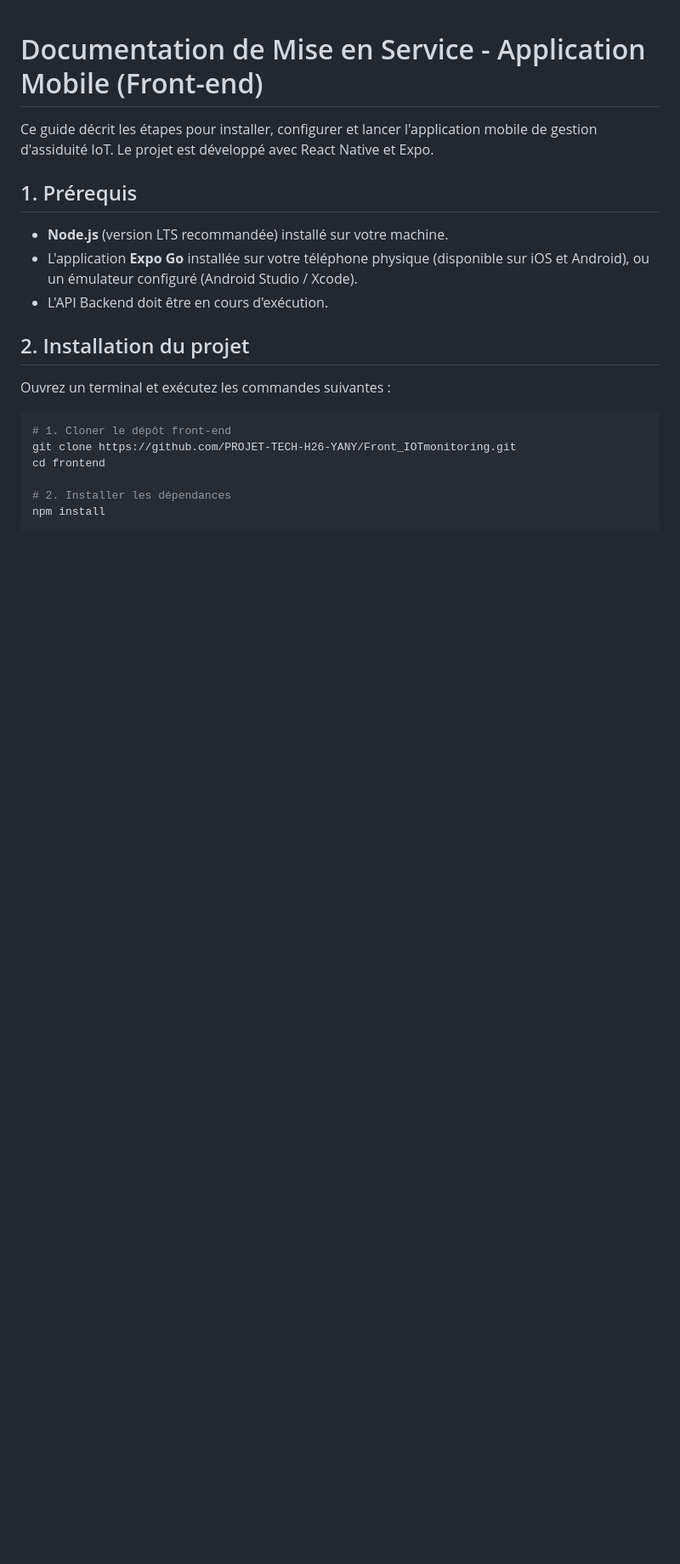
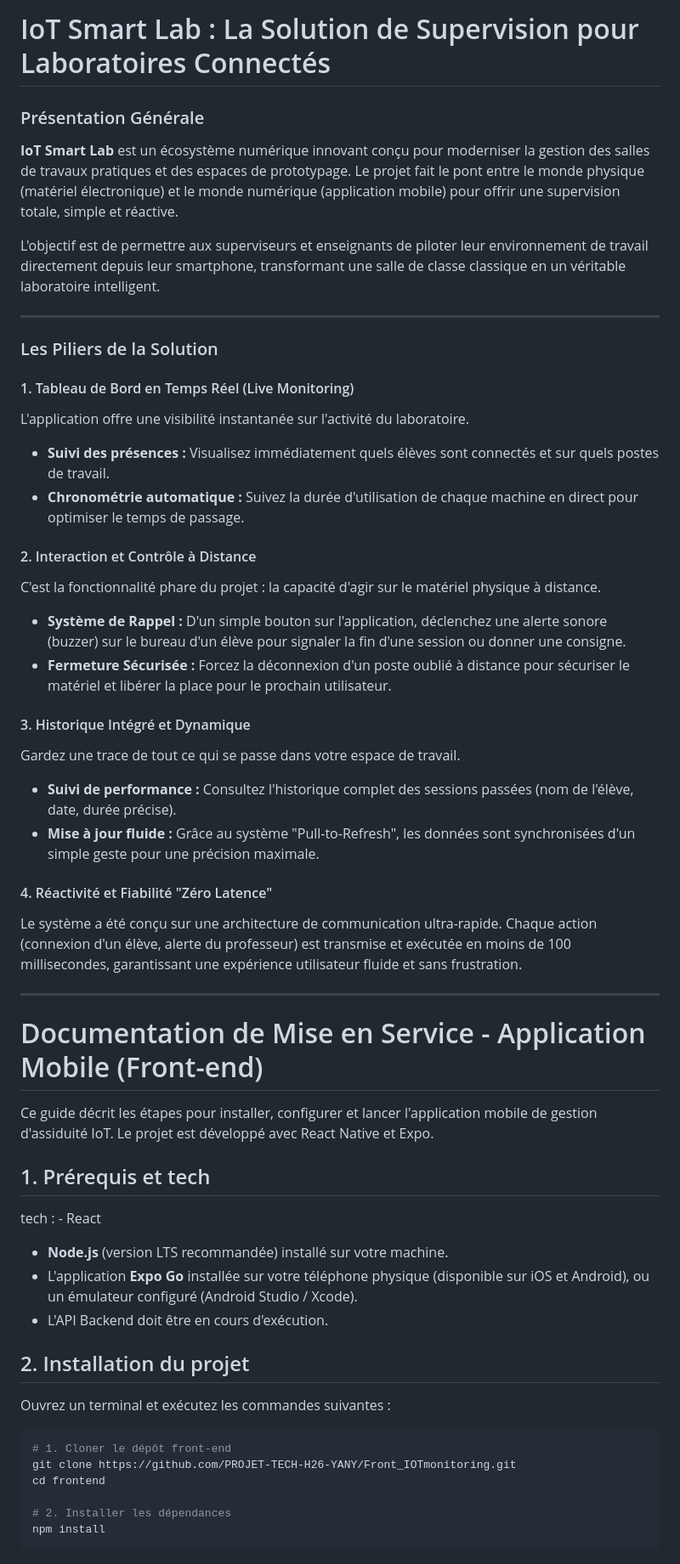
Before and after one commit to PROJET-TECH-H26-YANY/Front_IOTmonitoring, a Markdown page: README.md, the part around the change. Shown at 85% size. Drawn GitHub-style; blank space fills up the shorter version.

Commit message:
Mise à jour du README avec présentation et fonctionnalités
Ajout d'une présentation générale et des piliers de la solution IoT Smart Lab dans le README.

```diff
--- a/README.md
+++ b/README.md
@@ -1,8 +1,40 @@
+
+#  IoT Smart Lab : La Solution de Supervision pour Laboratoires Connectés
+
+### Présentation Générale
+**IoT Smart Lab** est un écosystème numérique innovant conçu pour moderniser la gestion des salles de travaux pratiques et des espaces de prototypage. Le projet fait le pont entre le monde physique (matériel électronique) et le monde numérique (application mobile) pour offrir une supervision totale, simple et réactive.
+
+L'objectif est de permettre aux superviseurs et enseignants de piloter leur environnement de travail directement depuis leur smartphone, transformant une salle de classe classique en un véritable laboratoire intelligent.
+
+---
+
+###  Les Piliers de la Solution
+
+#### 1. Tableau de Bord en Temps Réel (Live Monitoring)
+L'application offre une visibilité instantanée sur l'activité du laboratoire.
+* **Suivi des présences :** Visualisez immédiatement quels élèves sont connectés et sur quels postes de travail.
+* **Chronométrie automatique :** Suivez la durée d'utilisation de chaque machine en direct pour optimiser le temps de passage.
+
+#### 2.  Interaction et Contrôle à Distance
+C'est la fonctionnalité phare du projet : la capacité d'agir sur le matériel physique à distance.
+* **Système de Rappel :** D'un simple bouton sur l'application, déclenchez une alerte sonore (buzzer) sur le bureau d'un élève pour signaler la fin d'une session ou donner une consigne.
+* **Fermeture Sécurisée :** Forcez la déconnexion d'un poste oublié à distance pour sécuriser le matériel et libérer la place pour le prochain utilisateur.
+
+#### 3.  Historique Intégré et Dynamique
+Gardez une trace de tout ce qui se passe dans votre espace de travail.
+* **Suivi de performance :** Consultez l'historique complet des sessions passées (nom de l'élève, date, durée précise).
+* **Mise à jour fluide :** Grâce au système "Pull-to-Refresh", les données sont synchronisées d'un simple geste pour une précision maximale.
+
+#### 4.  Réactivité et Fiabilité "Zéro Latence"
+Le système a été conçu sur une architecture de communication ultra-rapide. Chaque action (connexion d'un élève, alerte du professeur) est transmise et exécutée en moins de 100 millisecondes, garantissant une expérience utilisateur fluide et sans frustration.
+
+---
 # Documentation de Mise en Service - Application Mobile (Front-end)
 
 Ce guide décrit les étapes pour installer, configurer et lancer l'application mobile de gestion d'assiduité IoT. Le projet est développé avec React Native et Expo.
 
-## 1. Prérequis
+## 1. Prérequis et tech
+tech : - React
 - **Node.js** (version LTS recommandée) installé sur votre machine.
 - L'application **Expo Go** installée sur votre téléphone physique (disponible sur iOS et Android), ou un émulateur configuré (Android Studio / Xcode).
 - L'API Backend doit être en cours d'exécution.
```
